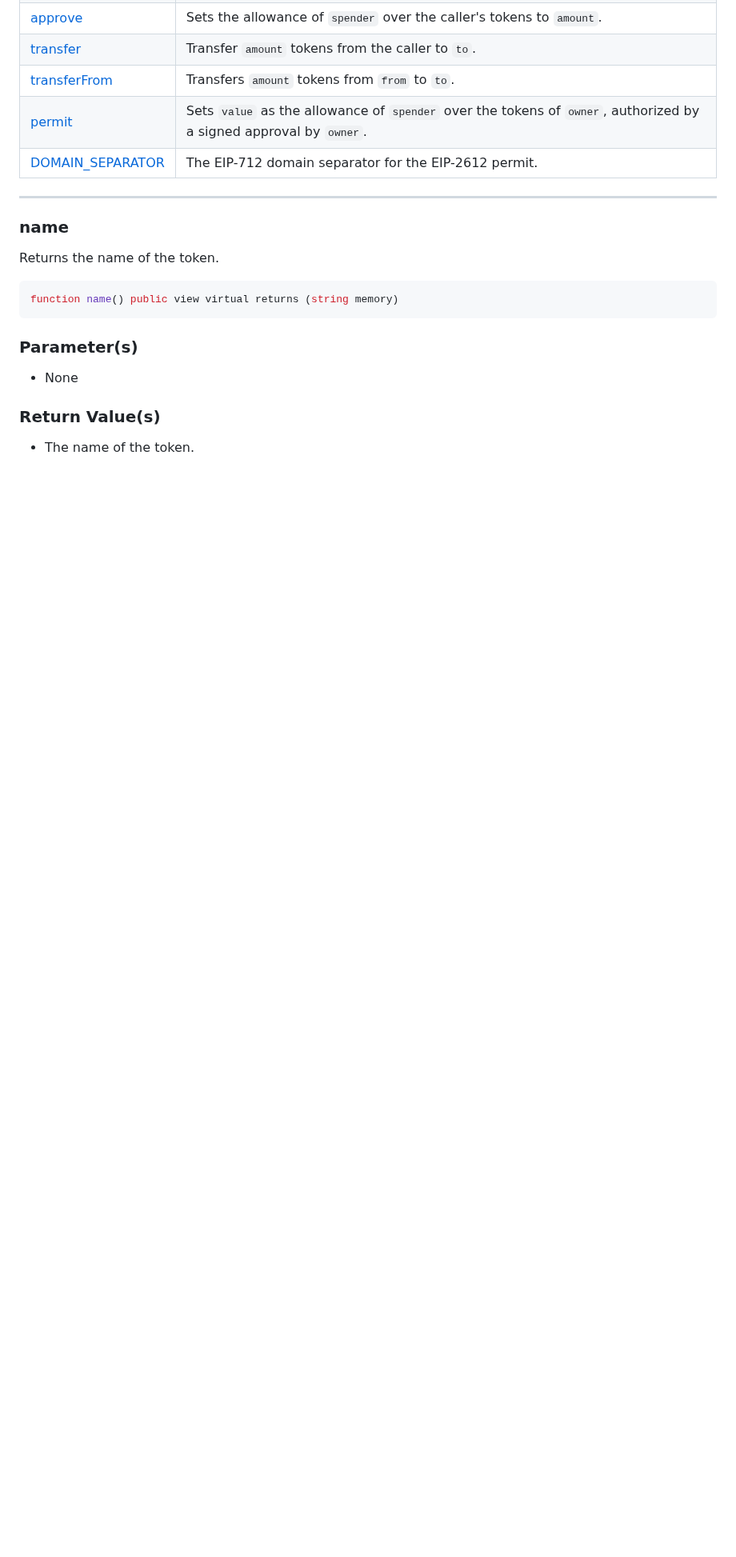
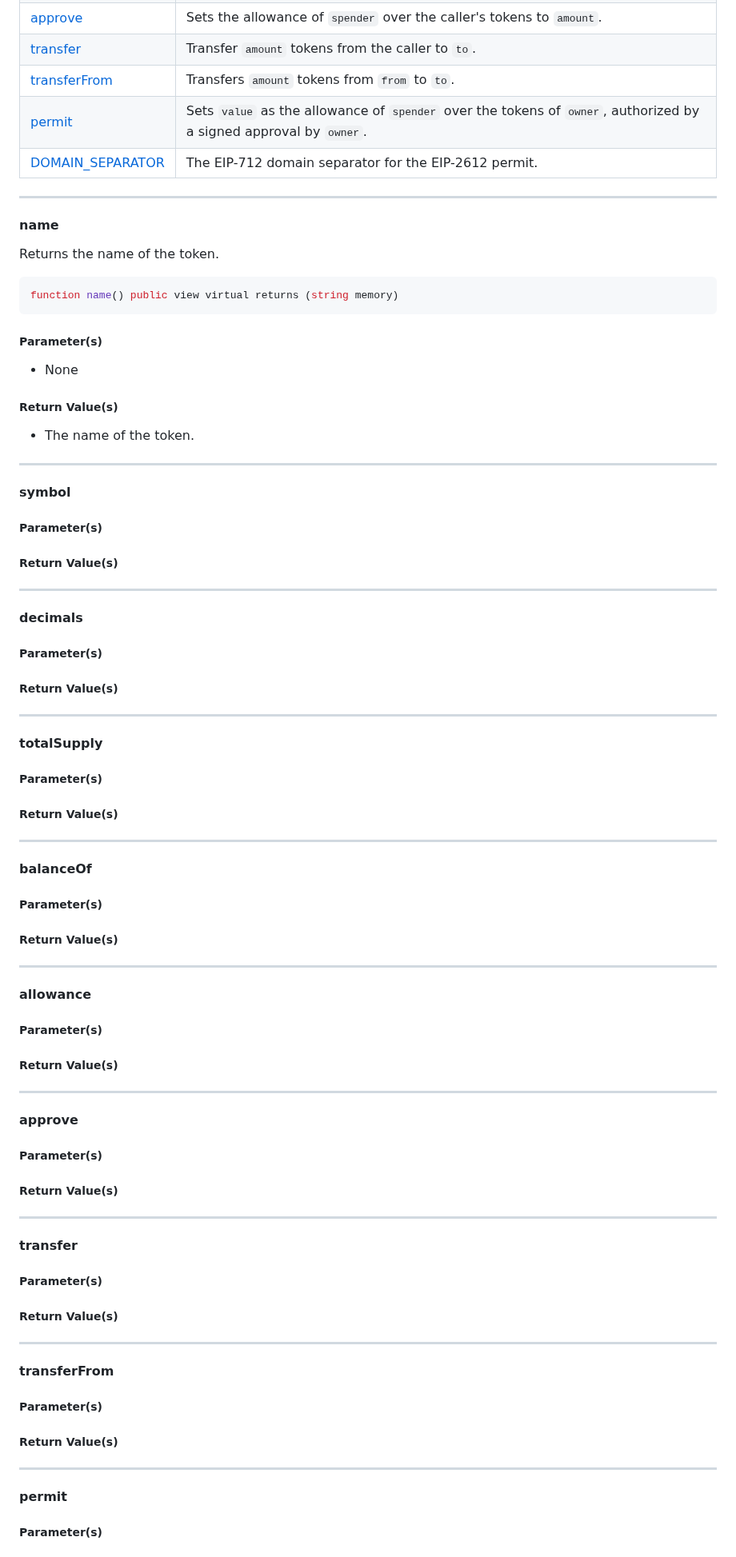
Before and after one commit to Vectorized/solady, a Markdown page: docs/tokens/erc20.md, the part around one of its changes. Shown at 80% size. Drawn GitHub-style; blank space fills up the shorter version.

````diff
--- a/docs/tokens/erc20.md
+++ b/docs/tokens/erc20.md
@@ -77,7 +83,7 @@ contract MyToken is ERC20 {
 
 ---
 
-### name
+#### name
 
 Returns the name of the token.
 
@@ -85,10 +91,81 @@ Returns the name of the token.
 function name() public view virtual returns (string memory)
 ```
 
-### Parameter(s)
+##### Parameter(s)
 
 - None
 
-### Return Value(s)
+##### Return Value(s)
 
 - The name of the token.
+
+---
+
+#### symbol
+
+##### Parameter(s)
+
+##### Return Value(s)
+
+---
+
+#### decimals
+
+##### Parameter(s)
+
+##### Return Value(s)
+
+---
+
+#### totalSupply
+
+##### Parameter(s)
+
+##### Return Value(s)
+
+---
+
+#### balanceOf
+
+##### Parameter(s)
+
+##### Return Value(s)
+
+---
+
+#### allowance
+
+##### Parameter(s)
+
+##### Return Value(s)
+
+---
+
+#### approve
+
+##### Parameter(s)
+
+##### Return Value(s)
+
+---
+
+#### transfer
+
+##### Parameter(s)
+
+##### Return Value(s)
+
+---
+
+#### transferFrom
+
+##### Parameter(s)
+
+##### Return Value(s)
+
+---
+
+#### permit
+
+##### Parameter(s)
+
````
Also changed, not shown: other parts of docs/tokens/erc20.md (+29 -1 lines).
